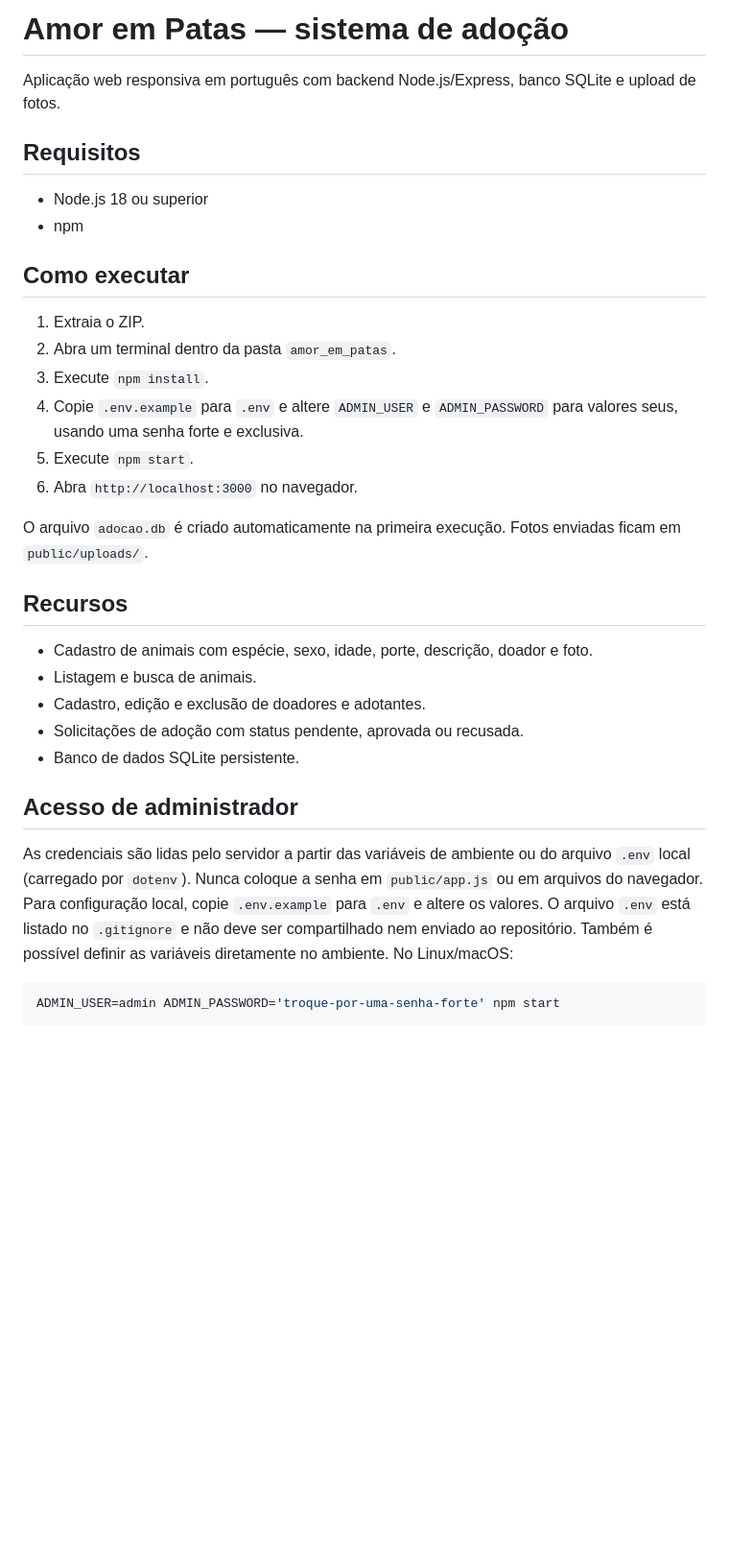
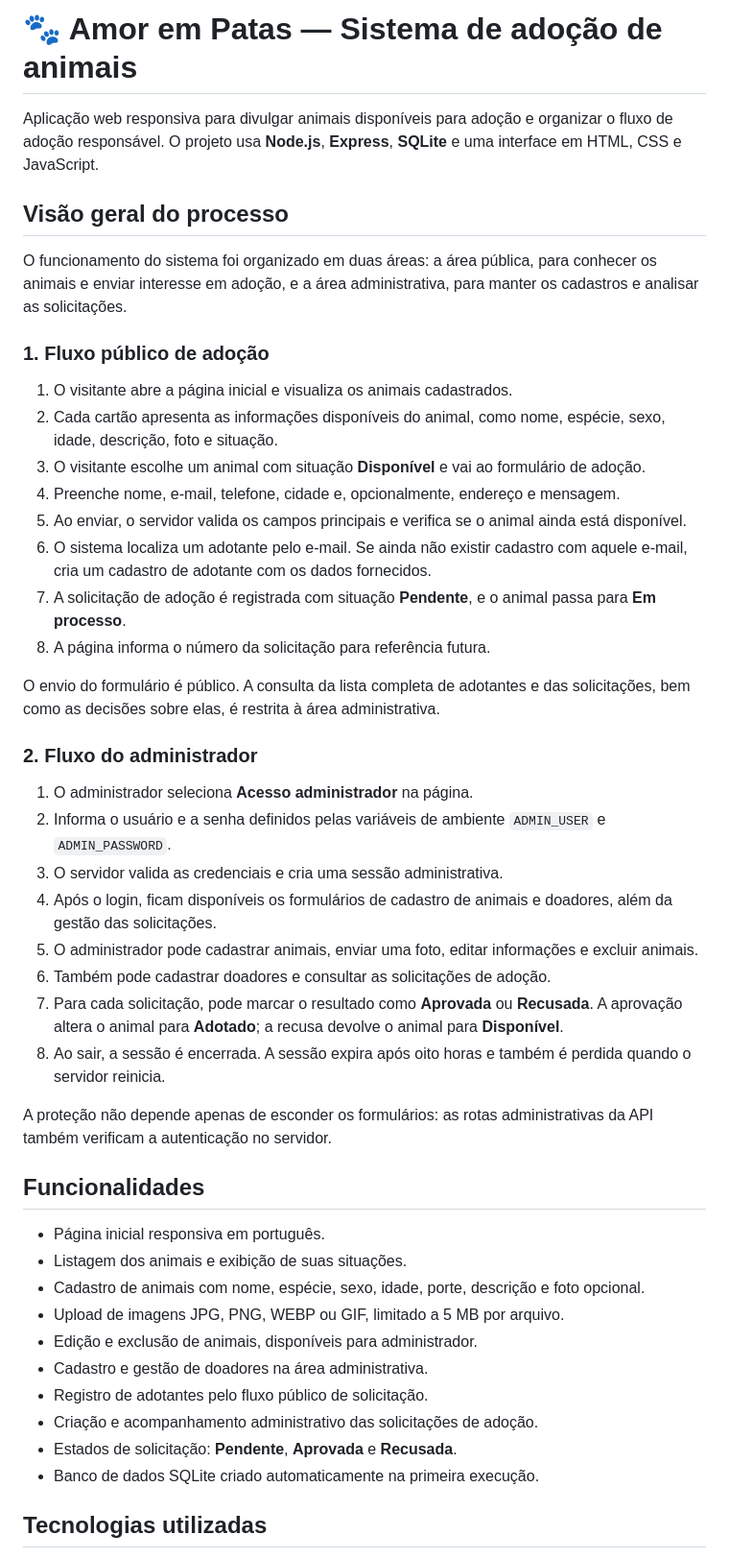
Before and after one commit to Hideaki91/amor-em-patas, a Markdown page: README.md, the part around one of its changes. Shown at 96% size. GitHub-like rendering; blank space fills up the shorter version.

````diff
--- a/README.md
+++ b/README.md
@@ -1,29 +1,49 @@
-# Amor em Patas — sistema de adoção
+# 🐾 Amor em Patas — Sistema de adoção de animais
 
-Aplicação web responsiva em português com backend Node.js/Express, banco SQLite e upload de fotos.
+Aplicação web responsiva para divulgar animais disponíveis para adoção e organizar o fluxo de adoção responsável. O projeto usa **Node.js**, **Express**, **SQLite** e uma interface em HTML, CSS e JavaScript.
 
-## Requisitos
-- Node.js 18 ou superior
-- npm
+## Visão geral do processo
 
-## Como executar
-1. Extraia o ZIP.
-2. Abra um terminal dentro da pasta `amor_em_patas`.
-3. Execute `npm install`.
-4. Copie `.env.example` para `.env` e altere `ADMIN_USER` e `ADMIN_PASSWORD` para valores seus, usando uma senha forte e exclusiva.
-5. Execute `npm start`.
-6. Abra `http://localhost:3000` no navegador.
+O funcionamento do sistema foi organizado em duas áreas: a área pública, para conhecer os animais e enviar interesse em adoção, e a área administrativa, para manter os cadastros e analisar as solicitações.
 
-O arquivo `adocao.db` é criado automaticamente na primeira execução. Fotos enviadas ficam em `public/uploads/`.
+### 1. Fluxo público de adoção
 
-## Recursos
-- Cadastro de animais com espécie, sexo, idade, porte, descrição, doador e foto.
-- Listagem e busca de animais.
-- Cadastro, edição e exclusão de doadores e adotantes.
-- Solicitações de adoção com status pendente, aprovada ou recusada.
-- Banco de dados SQLite persistente.
+1. O visitante abre a página inicial e visualiza os animais cadastrados.
+2. Cada cartão apresenta as informações disponíveis do animal, como nome, espécie, sexo, idade, descrição, foto e situação.
+3. O visitante escolhe um animal com situação **Disponível** e vai ao formulário de adoção.
+4. Preenche nome, e-mail, telefone, cidade e, opcionalmente, endereço e mensagem.
+5. Ao enviar, o servidor valida os campos principais e verifica se o animal ainda está disponível.
+6. O sistema localiza um adotante pelo e-mail. Se ainda não existir cadastro com aquele e-mail, cria um cadastro de adotante com os dados fornecidos.
+7. A solicitação de adoção é registrada com situação **Pendente**, e o animal passa para **Em processo**.
+8. A página informa o número da solicitação para referência futura.
 
-## Acesso de administrador
-As credenciais são lidas pelo servidor a partir das variáveis de ambiente ou do arquivo `.env` local (carregado por `dotenv`). Nunca coloque a senha em `public/app.js` ou em arquivos do navegador. Para configuração local, copie `.env.example` para `.env` e altere os valores. O arquivo `.env` está listado no `.gitignore` e não deve ser compartilhado nem enviado ao repositório. Também é possível definir as variáveis diretamente no ambiente. No Linux/macOS:
-```bash
-ADMIN_USER=admin ADMIN_PASSWORD='troque-por-uma-senha-forte' npm start
+O envio do formulário é público. A consulta da lista completa de adotantes e das solicitações, bem como as decisões sobre elas, é restrita à área administrativa.
+
+### 2. Fluxo do administrador
+
+1. O administrador seleciona **Acesso administrador** na página.
+2. Informa o usuário e a senha definidos pelas variáveis de ambiente `ADMIN_USER` e `ADMIN_PASSWORD`.
+3. O servidor valida as credenciais e cria uma sessão administrativa.
+4. Após o login, ficam disponíveis os formulários de cadastro de animais e doadores, além da gestão das solicitações.
+5. O administrador pode cadastrar animais, enviar uma foto, editar informações e excluir animais.
+6. Também pode cadastrar doadores e consultar as solicitações de adoção.
+7. Para cada solicitação, pode marcar o resultado como **Aprovada** ou **Recusada**. A aprovação altera o animal para **Adotado**; a recusa devolve o animal para **Disponível**.
+8. Ao sair, a sessão é encerrada. A sessão expira após oito horas e também é perdida quando o servidor reinicia.
+
+A proteção não depende apenas de esconder os formulários: as rotas administrativas da API também verificam a autenticação no servidor.
+
+## Funcionalidades
+
+- Página inicial responsiva em português.
+- Listagem dos animais e exibição de suas situações.
+- Cadastro de animais com nome, espécie, sexo, idade, porte, descrição e foto opcional.
+- Upload de imagens JPG, PNG, WEBP ou GIF, limitado a 5 MB por arquivo.
+- Edição e exclusão de animais, disponíveis para administrador.
+- Cadastro e gestão de doadores na área administrativa.
+- Registro de adotantes pelo fluxo público de solicitação.
+- Criação e acompanhamento administrativo das solicitações de adoção.
+- Estados de solicitação: **Pendente**, **Aprovada** e **Recusada**.
+- Banco de dados SQLite criado automaticamente na primeira execução.
+
+## Tecnologias utilizadas
+
````
Also changed, not shown: other parts of README.md (+106 -16 lines).
